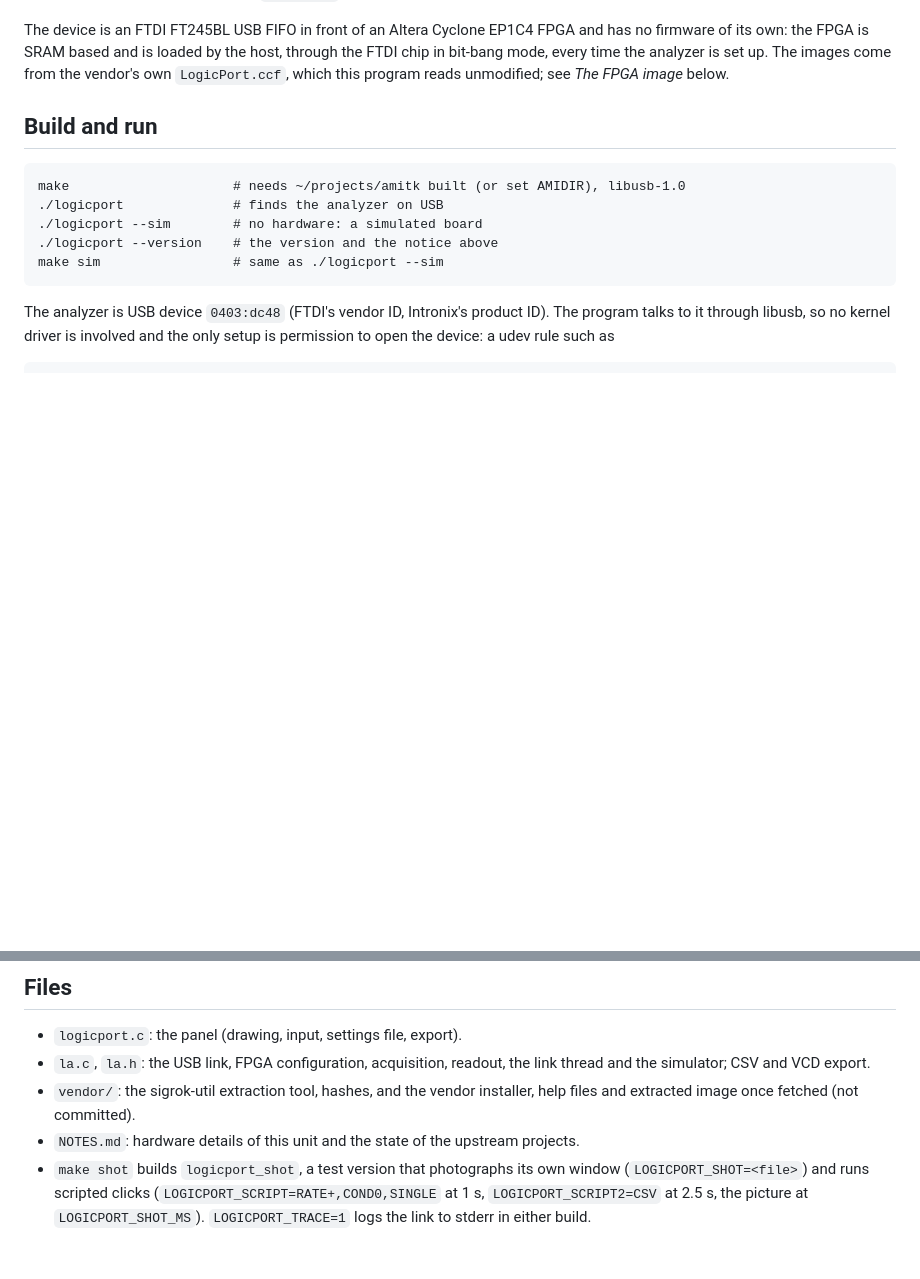
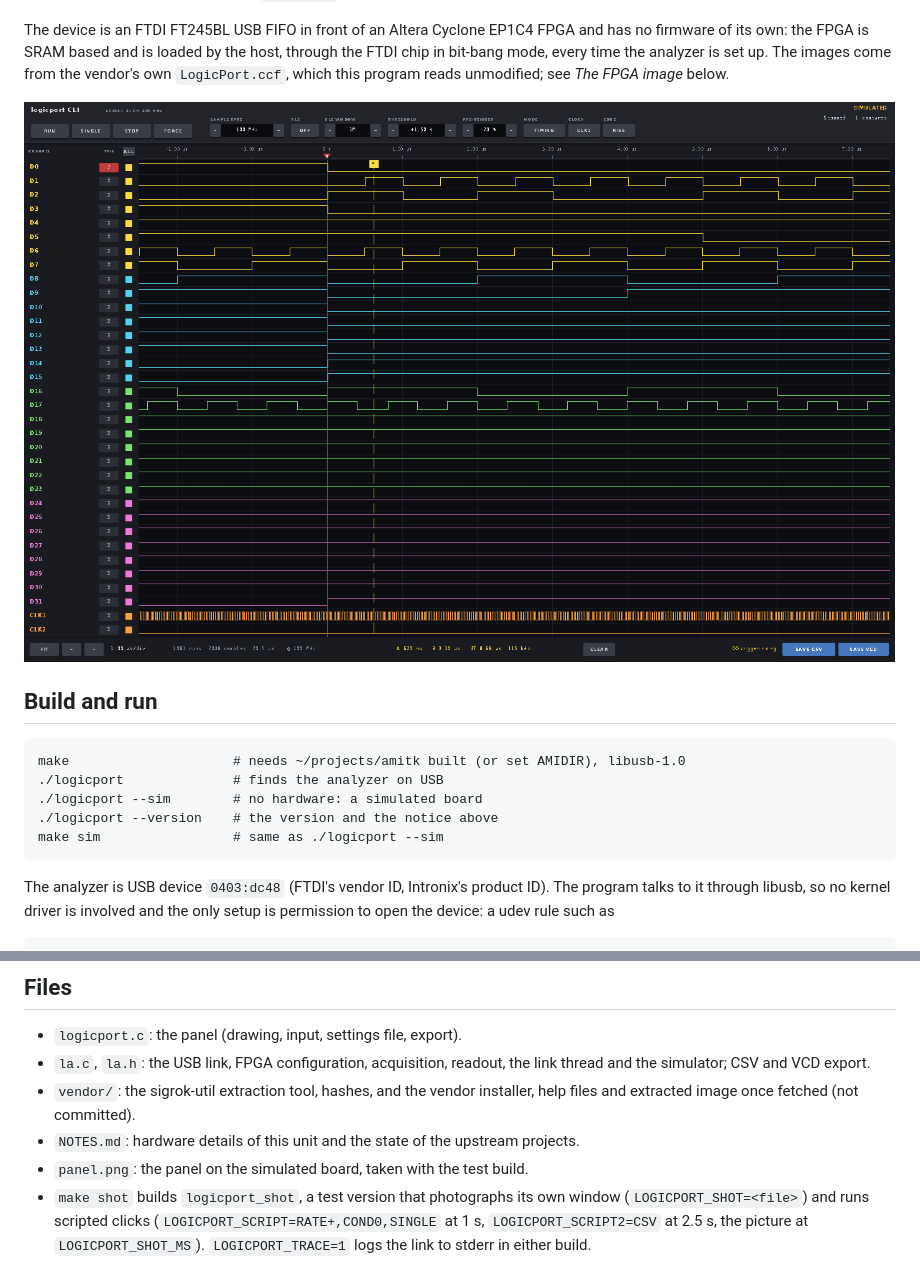
Before and after one commit to samiam95124/logicport, a Markdown page: README.md, 2 parts joined by grey strips. Drawn GitHub-style; pictures changed too: panel.png (added); blank space fills up the shorter version.

```diff
--- a/README.md
+++ b/README.md
@@ -22,6 +22,8 @@ FPGA and has no firmware of its own: the FPGA is SRAM based and is loaded by
 the host, through the FTDI chip in bit-bang mode, every time the analyzer is
 set up. The images come from the vendor's own `LogicPort.ccf`, which this
 program reads unmodified; see *The FPGA image* below.
+
+![The panel, on the simulated board: a rising edge trigger on D0, cursor A, and the UART, SPI, I2C, counter and clock signals](panel.png)
 
 ## Build and run
 
@@ -154,6 +156,7 @@ trigger, allowing for the trigger pipeline delay (7 samples, 21 in DDR).
   installer, help files and extracted image once fetched (not committed).
 - `NOTES.md`: hardware details of this unit and the state of the upstream
   projects.
+- `panel.png`: the panel on the simulated board, taken with the test build.
 - `make shot` builds `logicport_shot`, a test version that photographs its
   own window (`LOGICPORT_SHOT=<file>`) and runs scripted clicks
   (`LOGICPORT_SCRIPT=RATE+,COND0,SINGLE` at 1 s, `LOGICPORT_SCRIPT2=CSV` at
```
Also changed, not shown: 1 other file.
